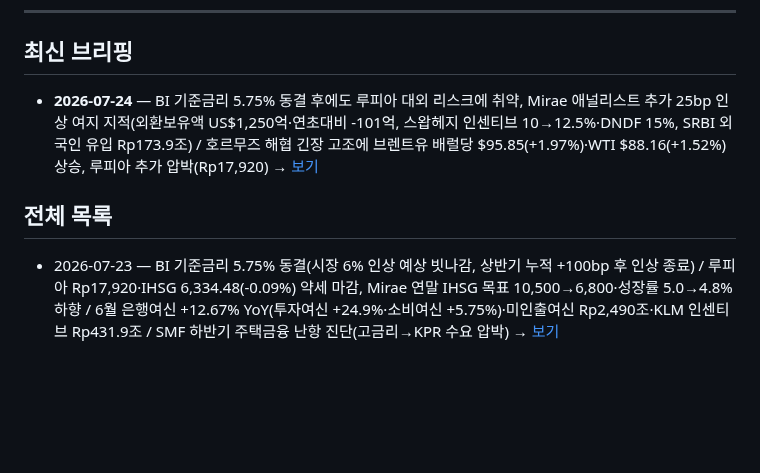
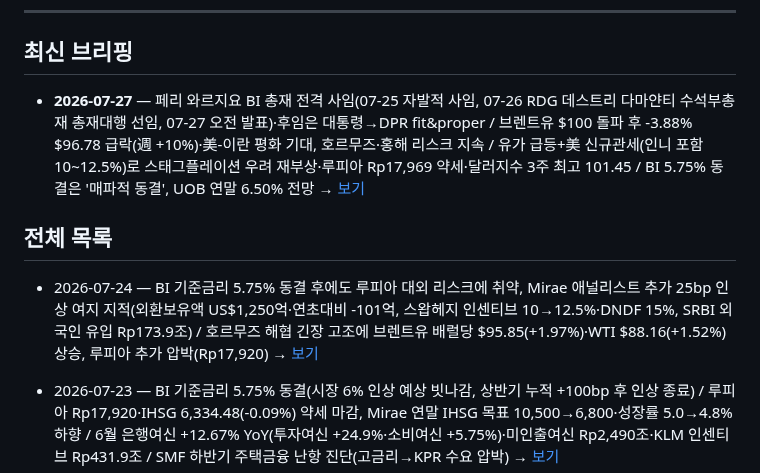
Before and after one commit to soonhokwonjb-del/indo-briefings, a Markdown page: README.md, the part around the change. Rendered like a GitHub page; blank space fills up the shorter version.

Commit message:
readme update 2026-07-27

```diff
--- a/README.md
+++ b/README.md
@@ -8,10 +8,10 @@
 
 ## 최신 브리핑
 
-- **2026-07-24** — BI 기준금리 5.75% 동결 후에도 루피아 대외 리스크에 취약, Mirae 애널리스트 추가 25bp 인상 여지 지적(외환보유액 US$1,250억·연초대비 -101억, 스왑헤지 인센티브 10→12.5%·DNDF 15%, SRBI 외국인 유입 Rp173.9조) / 호르무즈 해협 긴장 고조에 브렌트유 배럴당 $95.85(+1.97%)·WTI $88.16(+1.52%) 상승, 루피아 추가 압박(Rp17,920) → [보기](./2026-07-24.md)
-
+- **2026-07-27** — 페리 와르지요 BI 총재 전격 사임(07-25 자발적 사임, 07-26 RDG 데스트리 다마얀티 수석부총재 총재대행 선임, 07-27 오전 발표)·후임은 대통령→DPR fit&proper / 브렌트유 $100 돌파 후 -3.88% $96.78 급락(週 +10%)·美-이란 평화 기대, 호르무즈·홍해 리스크 지속 / 유가 급등+美 신규관세(인니 포함 10~12.5%)로 스태그플레이션 우려 재부상·루피아 Rp17,969 약세·달러지수 3주 최고 101.45 / BI 5.75% 동결은 '매파적 동결', UOB 연말 6.50% 전망 → [보기](./2026-07-27.md)
 ## 전체 목록
 
+- 2026-07-24 — BI 기준금리 5.75% 동결 후에도 루피아 대외 리스크에 취약, Mirae 애널리스트 추가 25bp 인상 여지 지적(외환보유액 US$1,250억·연초대비 -101억, 스왑헤지 인센티브 10→12.5%·DNDF 15%, SRBI 외국인 유입 Rp173.9조) / 호르무즈 해협 긴장 고조에 브렌트유 배럴당 $95.85(+1.97%)·WTI $88.16(+1.52%) 상승, 루피아 추가 압박(Rp17,920) → [보기](./2026-07-24.md)
 - 2026-07-23 — BI 기준금리 5.75% 동결(시장 6% 인상 예상 빗나감, 상반기 누적 +100bp 후 인상 종료) / 루피아 Rp17,920·IHSG 6,334.48(-0.09%) 약세 마감, Mirae 연말 IHSG 목표 10,500→6,800·성장률 5.0→4.8% 하향 / 6월 은행여신 +12.67% YoY(투자여신 +24.9%·소비여신 +5.75%)·미인출여신 Rp2,490조·KLM 인센티브 Rp431.9조 / SMF 하반기 주택금융 난항 진단(고금리→KPR 수요 압박) → [보기](./2026-07-23.md)
 - 2026-07-22 — BI 7월 RDG 결정 임박, 시장 6% 인상(8곳) vs 5.75% 동결(6곳) 팽팽(루피아 Rp17,930·6월 물가 3.34%) / 브렌트유 $91.01 6월 초 이후 최고(호르무즈·홍해 해상 위협·후티 사우디 봉쇄 위협) / APNI "RKAB 과다증량 시 니켈價 US$14,000 하락" 경고 → [보기](./2026-07-22.md)
 
```
